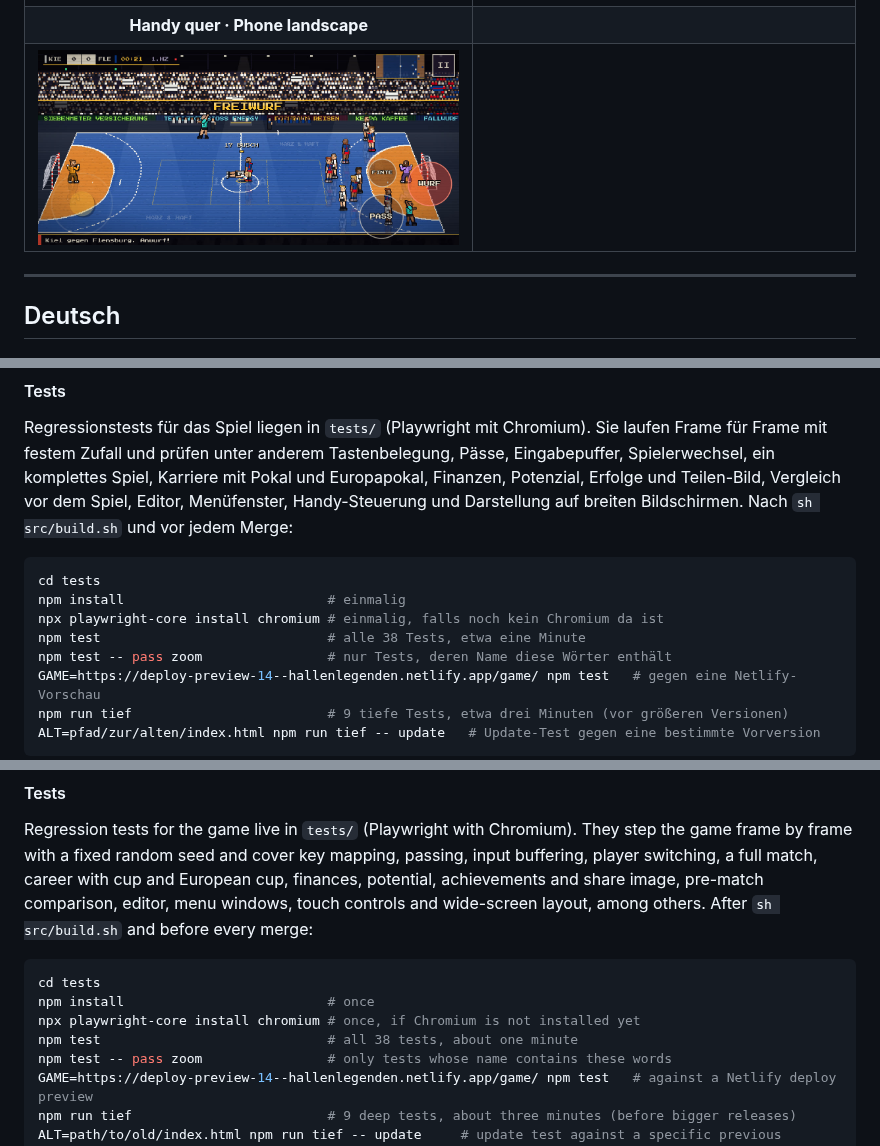
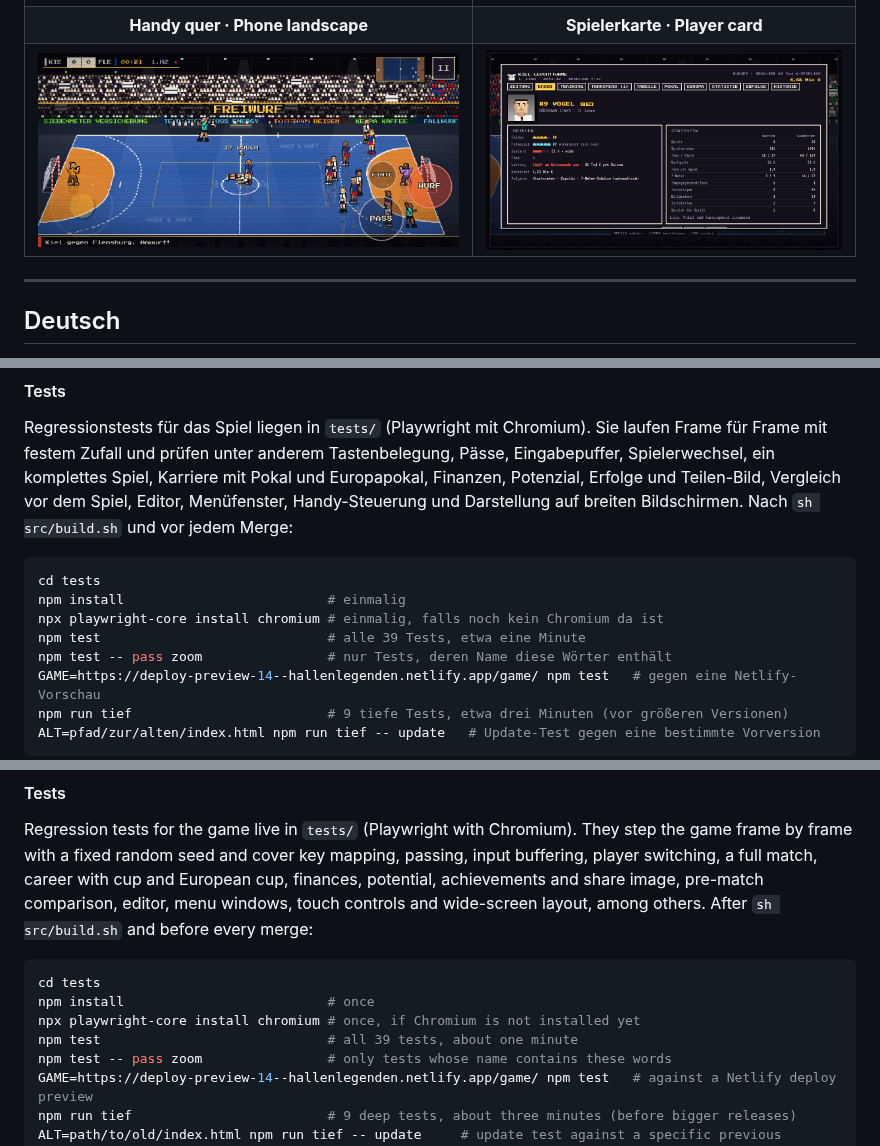
Before and after one commit to tobwil/HallenLegenden, a Markdown page: README.md, 3 parts joined by grey strips. GitHub-like rendering; pictures changed too: docs/screenshots/player-card.jpg (added).

```diff
--- a/README.md
+++ b/README.md
@@ -26,8 +26,8 @@ Actual browser gameplay and menus. Click any image to view it at full size.
 | [![Vor dem Spiel: Kiel gegen Berlin mit Tabellenplatz, Form der letzten fünf Spiele, Sternen für Angriff, Abwehr und Tor, Topwerfer und Hinspiel](docs/screenshots/prematch.jpg)](docs/screenshots/prematch.jpg) | [![Tab Erfolge: Trophäenschrank mit Meisterschaft, Pokal und Europapokal, darunter die Rekorde der Karriere](docs/screenshots/career-trophies.jpg)](docs/screenshots/career-trophies.jpg) |
 | **Kader mit Potenzial · Squad with potential** | **Karriere als Bild teilen · Share your career** |
 | [![Kader mit Gesamtwert, Potenzial und Trend, Einzelwerten, Form, Fitness, Toren, Vertrag und Marktwert](docs/screenshots/career-squad.jpg)](docs/screenshots/career-squad.jpg) | [![Teilen-Bild der Karriere: drei Titel in fünf Saisons, beste Saison, höchster Sieg, Torjäger und Vereinslegende](docs/screenshots/share-card.jpg)](docs/screenshots/share-card.jpg) |
-| **Handy quer · Phone landscape** | |
-| [![Spiel auf dem Handy im Querformat: Spielfeld über die volle Breite, Stick links, durchscheinende Knöpfe für Pass, Wurf und Finte](docs/screenshots/mobile.jpg)](docs/screenshots/mobile.jpg) | |
+| **Handy quer · Phone landscape** | **Spielerkarte · Player card** |
+| [![Spiel auf dem Handy im Querformat: Spielfeld über die volle Breite, Stick links, durchscheinende Knöpfe für Pass, Wurf und Finte](docs/screenshots/mobile.jpg)](docs/screenshots/mobile.jpg) | [![Spielerkarte mit Sternen für Stärke und Potenzial, Zustand, Vertrag, Aufgaben (Kapitän, 7-Meter-Schütze) und Handball-Statistik für Saison und Karriere](docs/screenshots/player-card.jpg)](docs/screenshots/player-card.jpg) |
 
 ---
 
@@ -166,7 +167,7 @@ Regressionstests für das Spiel liegen in `tests/` (Playwright mit Chromium). Si
 cd tests
 npm install                          # einmalig
 npx playwright-core install chromium # einmalig, falls noch kein Chromium da ist
-npm test                             # alle 38 Tests, etwa eine Minute
+npm test                             # alle 39 Tests, etwa eine Minute
 npm test -- pass zoom                # nur Tests, deren Name diese Wörter enthält
 GAME=https://deploy-preview-14--hallenlegenden.netlify.app/game/ npm test   # gegen eine Netlify-Vorschau
 npm run tief                         # 9 tiefe Tests, etwa drei Minuten (vor größeren Versionen)
@@ -348,7 +350,7 @@ Regression tests for the game live in `tests/` (Playwright with Chromium). They
 cd tests
 npm install                          # once
 npx playwright-core install chromium # once, if Chromium is not installed yet
-npm test                             # all 38 tests, about one minute
+npm test                             # all 39 tests, about one minute
 npm test -- pass zoom                # only tests whose name contains these words
 GAME=https://deploy-preview-14--hallenlegenden.netlify.app/game/ npm test   # against a Netlify deploy preview
 npm run tief                         # 9 deep tests, about three minutes (before bigger releases)
```
Also changed, not shown: other parts of README.md (+2 -0 lines), CHANGELOG.md (+11 -0 lines), 12 other files.
